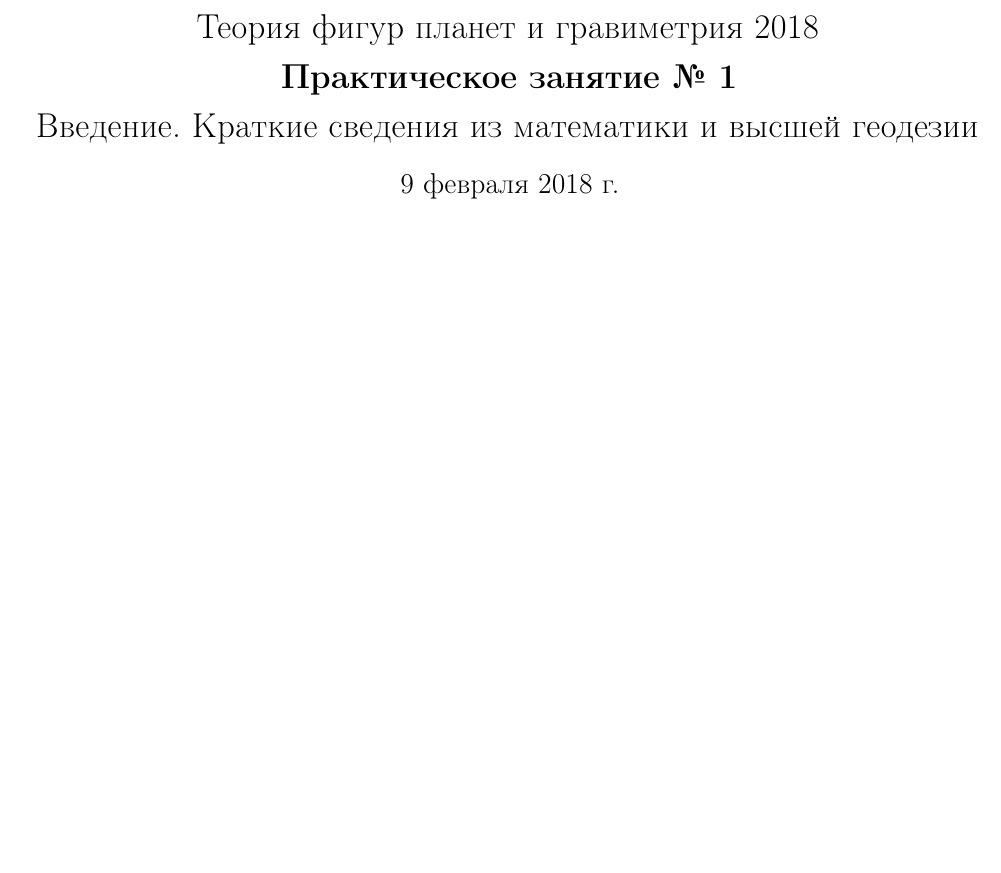
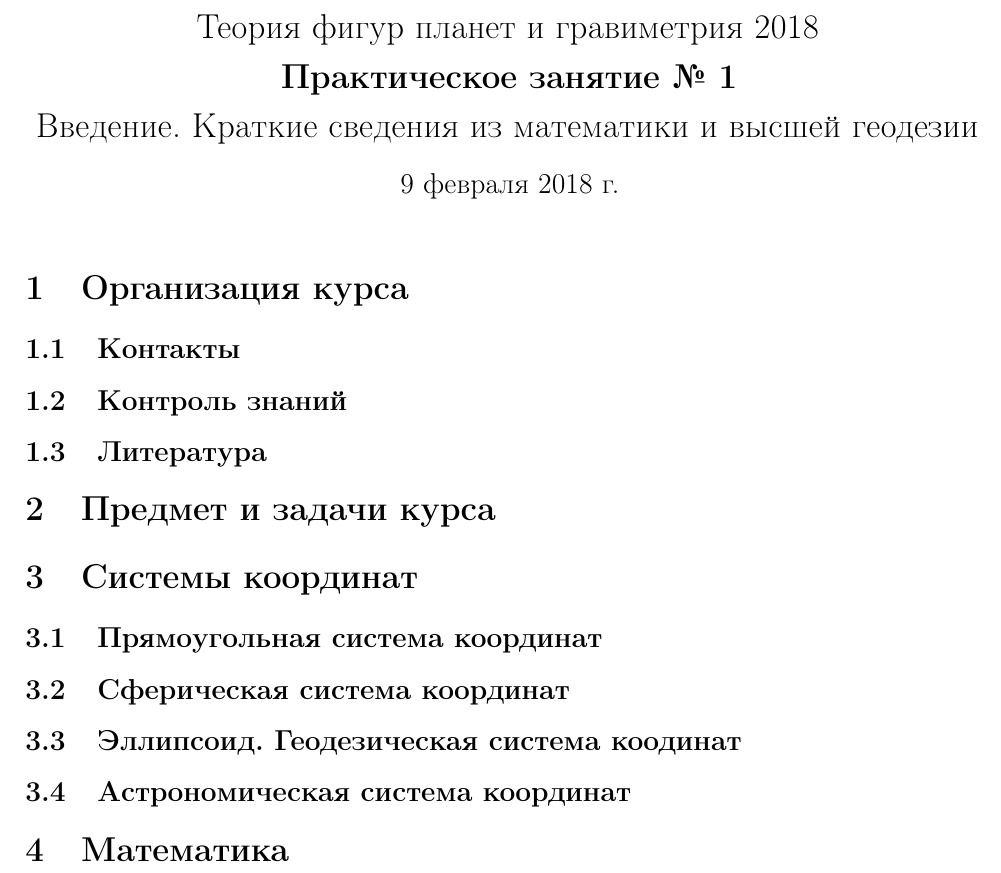
Before and after one commit to aipolukhin/physical-geodesy-courses, a LaTeX document (TFPG2018/practical-notes/practical01.tex): part of the page, cut so that both start at the same text, the shorter picture padded with empty space. Compiled offline with pdfLaTeX.

Commit message:
add preliminary plan

```diff
--- a/TFPG2018/practical-notes/practical01.tex
+++ b/TFPG2018/practical-notes/practical01.tex
@@ -88,5 +88,26 @@
 \begin{document}
 \maketitle
 
+\section{Организация курса}
+
+\subsection{Контакты}
+
+\subsection{Контроль знаний}
+
+\subsection{Литература}
+
+\section{Предмет и задачи курса}
+
+\section{Системы координат}
+\subsection{Прямоугольная система координат}
+
+\subsection{Сферическая система координат}
+
+\subsection{Эллипсоид. Геодезическая система коодинат}
+
+\subsection{Астрономическая система координат}
+
+\section{Математика}
+
 %\printbibliography
 \end{document}
```
